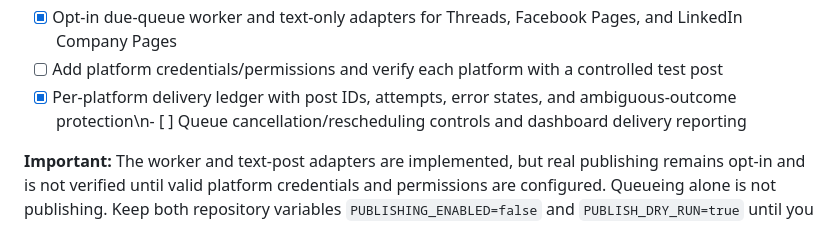
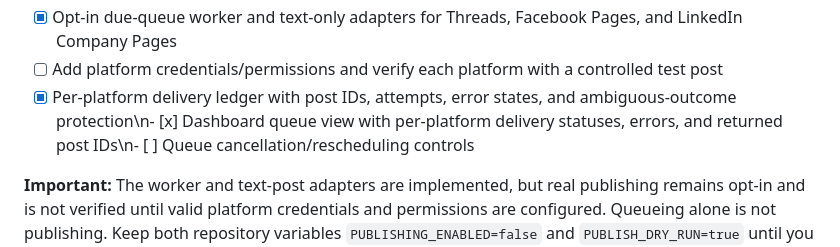
Before and after one commit to hrithikksingh3/Scoialpilot, a Markdown page: README.md, the part around the change. Drawn GitHub-style.

Commit message:
Update completed delivery reporting documentation

```diff
--- a/README.md
+++ b/README.md
@@ -18,7 +18,7 @@ Scoialpilot is a free-first content research, AI-assisted drafting, review, and
 - [x] CI type-check and test workflow
 - [x] Opt-in due-queue worker and text-only adapters for Threads, Facebook Pages, and LinkedIn Company Pages
 - [ ] Add platform credentials/permissions and verify each platform with a controlled test post
-- [x] Per-platform delivery ledger with post IDs, attempts, error states, and ambiguous-outcome protection\n- [ ] Queue cancellation/rescheduling controls and dashboard delivery reporting
+- [x] Per-platform delivery ledger with post IDs, attempts, error states, and ambiguous-outcome protection\n- [x] Dashboard queue view with per-platform delivery statuses, errors, and returned post IDs\n- [ ] Queue cancellation/rescheduling controls
 
 **Important:** The worker and text-post adapters are implemented, but real publishing remains opt-in and is not verified until valid platform credentials and permissions are configured. Queueing alone is not publishing. Keep both repository variables `PUBLISHING_ENABLED=false` and `PUBLISH_DRY_RUN=true` until you intentionally enable live posting. The worker will not publish with the default settings.
 
```
